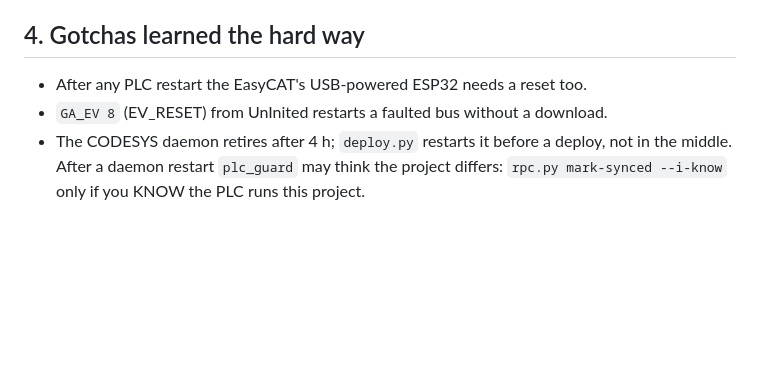
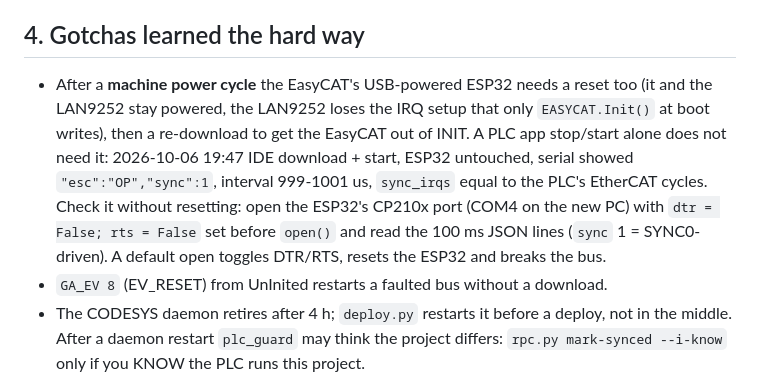
Before and after one commit to MDMTseng/xPLCCore, a Markdown page: doc_review/HANDOVER_2026-10-06.md, the part around the change. Rendered like a GitHub page; blank space fills up the shorter version.

Commit message:
doc: ESP32 reset is needed after a machine power cycle, not a PLC restart
2026-10-06 19:47 the app was downloaded and started from the IDE with
the ESP32 untouched; its serial status showed SYNC0-driven (sync 1,
999-1001 us, sync_irqs = PLC EtherCAT cycles). Note how to check it
without resetting (dtr/rts False before open).

Co-Authored-By: Claude Opus 5.5 <noreply@anthropic.com>
Claude-Session: https://claude.ai/code/session_01CZqy7DSDzkVg7HzspW3rAx

```diff
--- a/doc_review/HANDOVER_2026-10-06.md
+++ b/doc_review/HANDOVER_2026-10-06.md
@@ -73,7 +73,16 @@ Open work, by priority: `doc_review/TODO.md`.
 
 ## 4. Gotchas learned the hard way
 
-- After any PLC restart the EasyCAT's USB-powered ESP32 needs a reset too.
+- After a **machine power cycle** the EasyCAT's USB-powered ESP32 needs a
+  reset too (it and the LAN9252 stay powered, the LAN9252 loses the IRQ
+  setup that only `EASYCAT.Init()` at boot writes), then a re-download to
+  get the EasyCAT out of INIT. A PLC app stop/start alone does not need
+  it: 2026-10-06 19:47 IDE download + start, ESP32 untouched, serial
+  showed `"esc":"OP","sync":1`, interval 999-1001 us, `sync_irqs` equal to
+  the PLC's EtherCAT cycles. Check it without resetting: open the ESP32's
+  CP210x port (COM4 on the new PC) with `dtr = False; rts = False` set
+  before `open()` and read the 100 ms JSON lines (`sync` 1 = SYNC0-driven).
+  A default open toggles DTR/RTS, resets the ESP32 and breaks the bus.
 - `GA_EV 8` (EV_RESET) from UnInited restarts a faulted bus without a
   download.
 - The CODESYS daemon retires after 4 h; `deploy.py` restarts it before a
```
